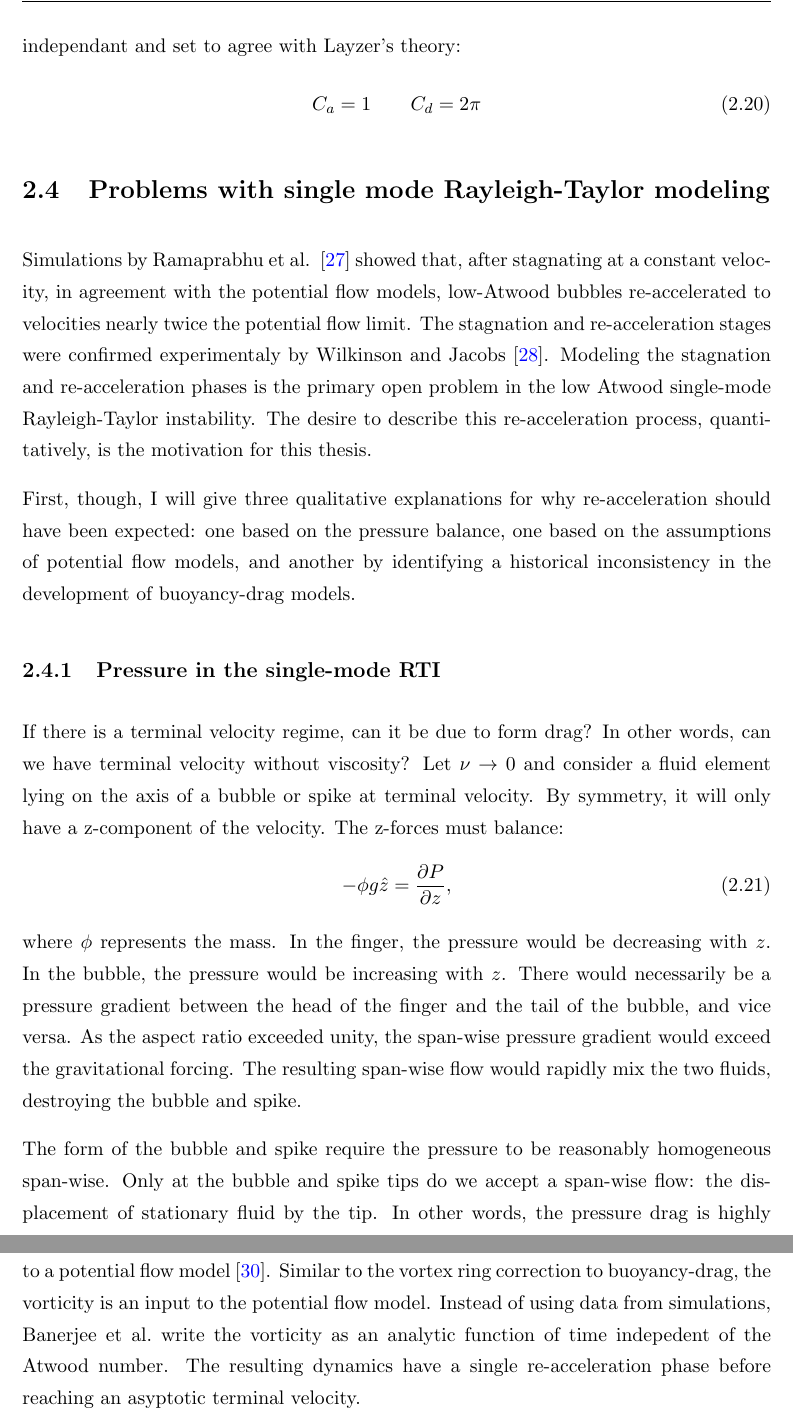
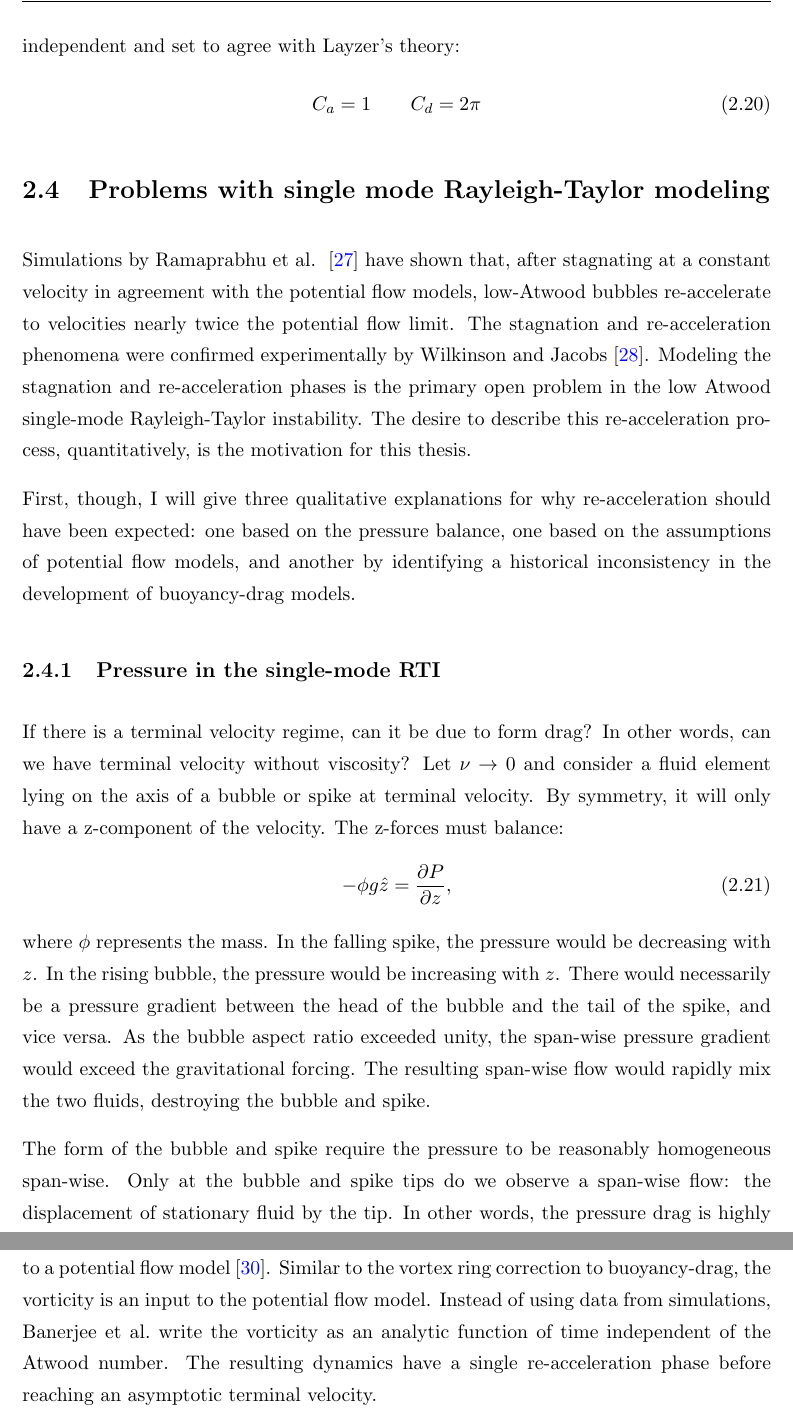
Before and after one commit to maxhutch/2016_thesis_bookends, a LaTeX thesis (Thesis.tex, which reads Chapters/Background.tex): two parts of pages 23 and 25 of 42, joined at a grey line, cut so that both start at the same text. Compiled offline with pdfLaTeX.

Commit message:
Updates to background.

```diff
--- a/Chapters/Background.tex
+++ b/Chapters/Background.tex
@@ -197,16 +197,16 @@ $h$ is the height of the bubble,
 $g$ is the gravitational acceleration,
 $C_d$ is a drag-like coefficient, and
 $\lambda$ is a characteristic length.
-The use of $\lambda$, which is time-indpendant, implies the model is directed at self-similar flow.
-The values of $C_a$ and $C_d$ are assumed to be Atwood independant and set to agree with Layzer's theory:
+The use of $\lambda$, which is time-independent, implies the model is directed at self-similar flow.
+The values of $C_a$ and $C_d$ are assumed to be Atwood independent and set to agree with Layzer's theory:
 \begin{equation}
 C_a = 1 \qquad C_d = 2\pi
 \end{equation}
 
 \section{Problems with single mode Rayleigh-Taylor modeling}
 
-Simulations by Ramaprabhu \etal ~\cite{Ramaprabhu2006} showed that, after stagnating at a constant velocity, in agreement with the potential flow models, low-Atwood bubbles re-accelerated to velocities nearly twice the potential flow limit.
-The stagnation and re-acceleration stages were confirmed experimentaly by Wilkinson and Jacobs~\cite{Wilkinson2007}.
+Simulations by Ramaprabhu \etal ~\cite{Ramaprabhu2006} have shown that, after stagnating at a constant velocity in agreement with the potential flow models, low-Atwood bubbles re-accelerate to velocities nearly twice the potential flow limit.
+The stagnation and re-acceleration phenomena were confirmed experimentally by Wilkinson and Jacobs~\cite{Wilkinson2007}.
 Modeling the stagnation and re-acceleration phases is the primary open problem in the low Atwood single-mode Rayleigh-Taylor instability.
 The desire to describe this re-acceleration process, quantitatively, is the motivation for this thesis.
 
@@ -224,13 +224,12 @@ The z-forces must balance:
 - \phi g \hat{z} = \pder{P}{z} ,
 \end{equation}
 where $\phi$ represents the mass.
-In the finger, the pressure would be decreasing with $z$.
-In the bubble, the pressure would be increasing with $z$.
-There would necessarily be a pressure gradient between the head of the finger and the tail of the bubble, and vice versa.
-As the aspect ratio exceeded unity, the span-wise pressure gradient would exceed the gravitational forcing.
+In the falling spike, the pressure would be decreasing with $z$.
+In the rising bubble, the pressure would be increasing with $z$.
+There would necessarily be a pressure gradient between the head of the bubble and the tail of the spike, and vice versa.
+As the bubble aspect ratio exceeded unity, the span-wise pressure gradient would exceed the gravitational forcing.
 The resulting span-wise flow would rapidly mix the two fluids, destroying the bubble and spike.
 
 The form of the bubble and spike require the pressure to be reasonably homogeneous span-wise.
-Only at the bubble and spike tips do we accept a span-wise flow: the displacement of stationary fluid by the tip.
-In other words, the pressure drag is highly localized to the bubble and spike tips.
-If the flow is terminal, then it must be attenuated predominately by viscous drag.
+Only at the bubble and spike tips do we observe a span-wise flow: the displacement of stationary fluid by the tip.
+In other words, the pressure drag is highly localized to the bubble and spike tips but cannot affect the flow in the stems of the bubbles and spikes.
@@ -272,5 +272,5 @@ Furthermore, they compare the vortex ring model to simulations using two differe
 
 Banerjee \etal attempt to describe re-acceleration by adding viscous and vortical effects to a potential flow model~\cite{Banerjee2011}.
 Similar to the vortex ring correction to buoyancy-drag, the vorticity is an input to the potential flow model.
-Instead of using data from simulations, Banerjee \etal write the vorticity as an analytic function of time indepedent of the Atwood number.
-The resulting dynamics have a single re-acceleration phase before reaching an asyptotic terminal velocity.
+Instead of using data from simulations, Banerjee \etal write the vorticity as an analytic function of time independent of the Atwood number.
+The resulting dynamics have a single re-acceleration phase before reaching an asymptotic terminal velocity.
```
Also changed, not shown: Makefile, Chapters/Background.tex (13 more changed lines).
